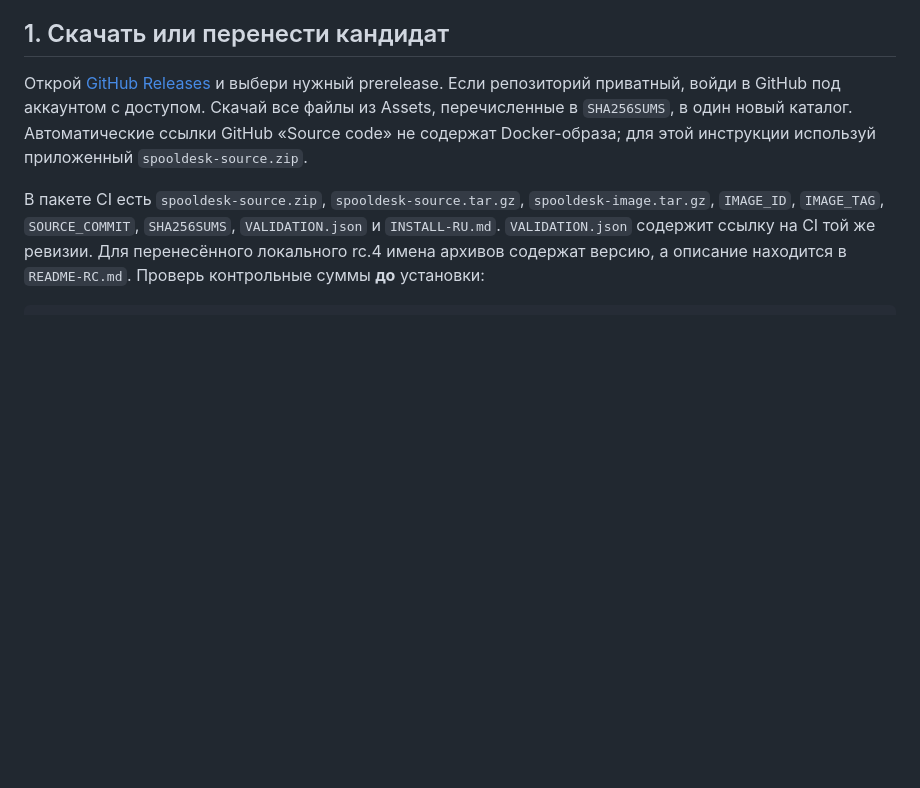
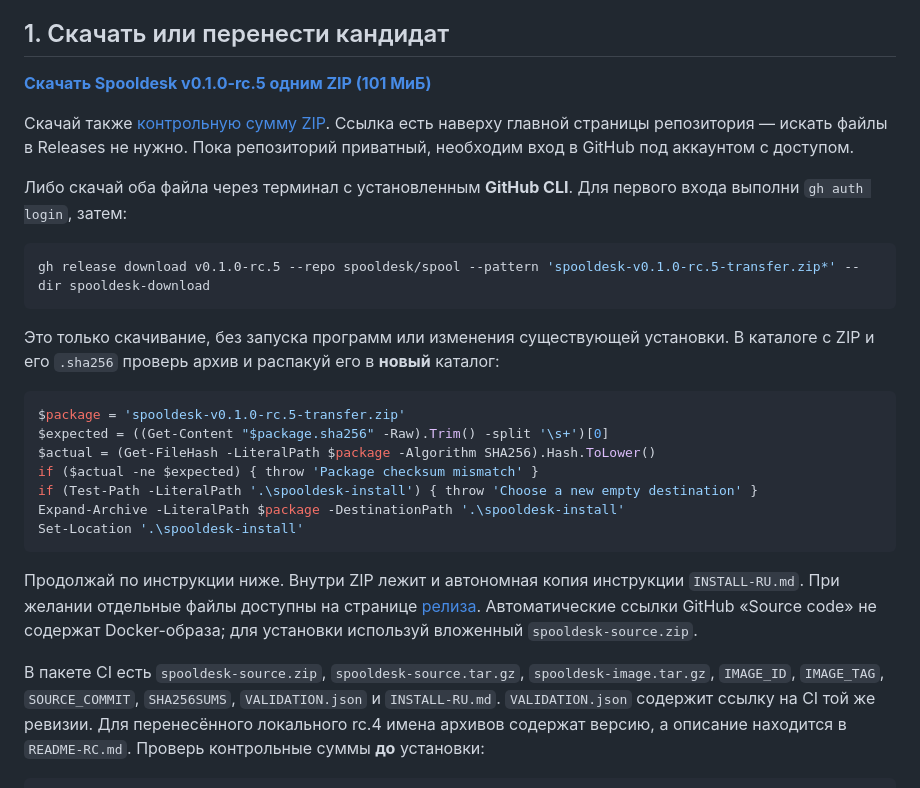
Before and after one commit to spooldesk/spool, a Markdown page: docs/SECOND_COMPUTER_INSTALL.md, the part around the change. GitHub-like rendering; blank space fills up the shorter version.

````diff
--- a/docs/SECOND_COMPUTER_INSTALL.md
+++ b/docs/SECOND_COMPUTER_INSTALL.md
@@ -11,11 +11,37 @@ containers, Docker Compose v2 и Python 3.12+. Установку этих ин
 
 ## 1. Скачать или перенести кандидат
 
-Открой [GitHub Releases](https://github.com/spooldesk/spool/releases) и выбери
-нужный prerelease. Если репозиторий приватный, войди в GitHub под аккаунтом с
-доступом. Скачай все файлы из Assets, перечисленные в `SHA256SUMS`, в один новый
-каталог. Автоматические ссылки GitHub «Source code» не содержат Docker-образа;
-для этой инструкции используй приложенный `spooldesk-source.zip`.
+**[Скачать Spooldesk v0.1.0-rc.5 одним ZIP (101 МиБ)](https://github.com/spooldesk/spool/releases/download/v0.1.0-rc.5/spooldesk-v0.1.0-rc.5-transfer.zip)**
+
+Скачай также [контрольную сумму ZIP](https://github.com/spooldesk/spool/releases/download/v0.1.0-rc.5/spooldesk-v0.1.0-rc.5-transfer.zip.sha256).
+Ссылка есть наверху главной страницы репозитория — искать файлы в Releases не
+нужно. Пока репозиторий приватный, необходим вход в GitHub под аккаунтом с доступом.
+
+Либо скачай оба файла через терминал с установленным **GitHub CLI**.
+Для первого входа выполни `gh auth login`, затем:
+
+```powershell
+gh release download v0.1.0-rc.5 --repo spooldesk/spool --pattern 'spooldesk-v0.1.0-rc.5-transfer.zip*' --dir spooldesk-download
+```
+
+Это только скачивание, без запуска программ или изменения существующей установки.
+В каталоге с ZIP и его `.sha256` проверь архив и распакуй его в **новый** каталог:
+
+```powershell
+$package = 'spooldesk-v0.1.0-rc.5-transfer.zip'
+$expected = ((Get-Content "$package.sha256" -Raw).Trim() -split '\s+')[0]
+$actual = (Get-FileHash -LiteralPath $package -Algorithm SHA256).Hash.ToLower()
+if ($actual -ne $expected) { throw 'Package checksum mismatch' }
+if (Test-Path -LiteralPath '.\spooldesk-install') { throw 'Choose a new empty destination' }
+Expand-Archive -LiteralPath $package -DestinationPath '.\spooldesk-install'
+Set-Location '.\spooldesk-install'
+```
+
+Продолжай по инструкции ниже. Внутри ZIP лежит и автономная копия инструкции
+`INSTALL-RU.md`. При желании отдельные файлы доступны на странице
+[релиза](https://github.com/spooldesk/spool/releases/tag/v0.1.0-rc.5).
+Автоматические ссылки GitHub «Source code» не содержат Docker-образа;
+для установки используй вложенный `spooldesk-source.zip`.
 
 В пакете CI есть `spooldesk-source.zip`, `spooldesk-source.tar.gz`,
 `spooldesk-image.tar.gz`, `IMAGE_ID`, `IMAGE_TAG`, `SOURCE_COMMIT`,
````
Also changed, not shown: README.md (+34 -3 lines).
